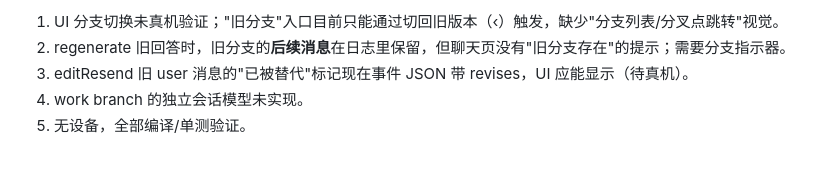
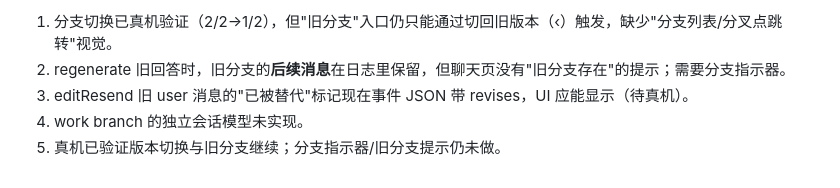
Before and after one commit to Hahn123offline/myco-chat, a Markdown page: docs/reports/m2-tree-report.md, the part around one of its changes. GitHub-like rendering.

```diff
--- a/docs/reports/m2-tree-report.md
+++ b/docs/reports/m2-tree-report.md
@@ -45,6 +59,6 @@
 
-1. UI 分支切换未真机验证；"旧分支"入口目前只能通过切回旧版本（‹）触发，缺少"分支列表/分叉点跳转"视觉。
+1. 分支切换已真机验证（2/2→1/2），但"旧分支"入口仍只能通过切回旧版本（‹）触发，缺少"分支列表/分叉点跳转"视觉。
 2. regenerate 旧回答时，旧分支的**后续消息**在日志里保留，但聊天页没有"旧分支存在"的提示；需要分支指示器。
 3. editResend 旧 user 消息的"已被替代"标记现在事件 JSON 带 revises，UI 应能显示（待真机）。
 4. work branch 的独立会话模型未实现。
-5. 无设备，全部编译/单测验证。
+5. 真机已验证版本切换与旧分支继续；分支指示器/旧分支提示仍未做。
```
Also changed, not shown: other parts of docs/reports/m2-tree-report.md (+16 -2 lines), docs/reports/assets/u6-ime-fixed.png (added), docs/reports/assets/u6-model-picker.png (added), docs/reports/assets/u6-provider-editor.png (added), docs/reports/assets/u6-tree-version.png (added), 1 other file.
